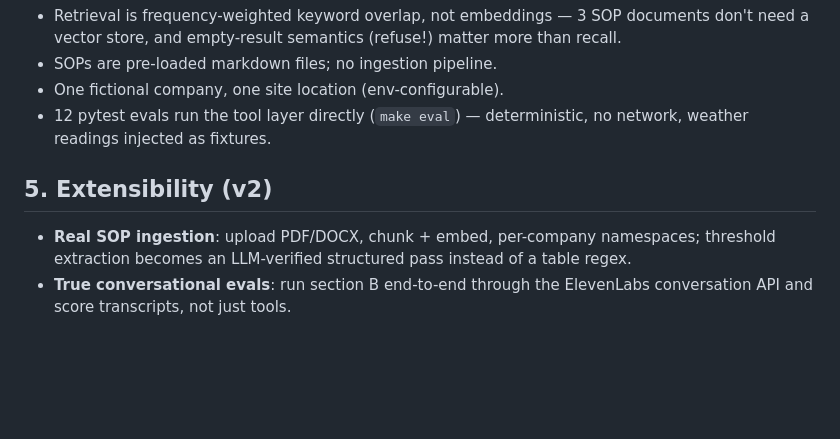
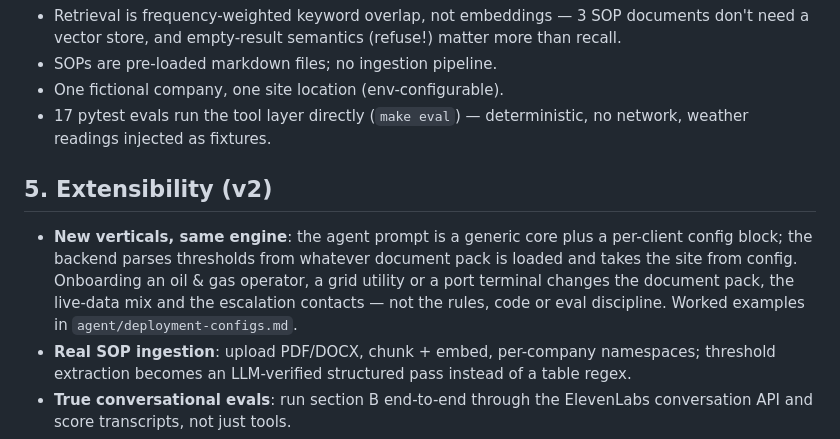
Before and after one commit to ssuvorin/BUILDERS-3, a Markdown page: TECH-SPEC.md, the part around the change. Drawn GitHub-style; blank space fills up the shorter version.

```diff
--- a/TECH-SPEC.md
+++ b/TECH-SPEC.md
@@ -97,11 +97,18 @@ Deliberate simplifications that keep it honest but small:
   matter more than recall.
 - SOPs are pre-loaded markdown files; no ingestion pipeline.
 - One fictional company, one site location (env-configurable).
-- 12 pytest evals run the tool layer directly (`make eval`) — deterministic,
+- 17 pytest evals run the tool layer directly (`make eval`) — deterministic,
   no network, weather readings injected as fixtures.
 
 ## 5. Extensibility (v2)
 
+- **New verticals, same engine**: the agent prompt is a generic core plus a
+  per-client config block; the backend parses thresholds from whatever
+  document pack is loaded and takes the site from config. Onboarding an
+  oil & gas operator, a grid utility or a port terminal changes the
+  document pack, the live-data mix and the escalation contacts — not the
+  rules, code or eval discipline. Worked examples in
+  `agent/deployment-configs.md`.
 - **Real SOP ingestion**: upload PDF/DOCX, chunk + embed, per-company
   namespaces; threshold extraction becomes an LLM-verified structured pass
   instead of a table regex.
```
Also changed, not shown: README.md (+8 -4 lines), agent/deployment-configs.md (added, +76 -0 lines).
